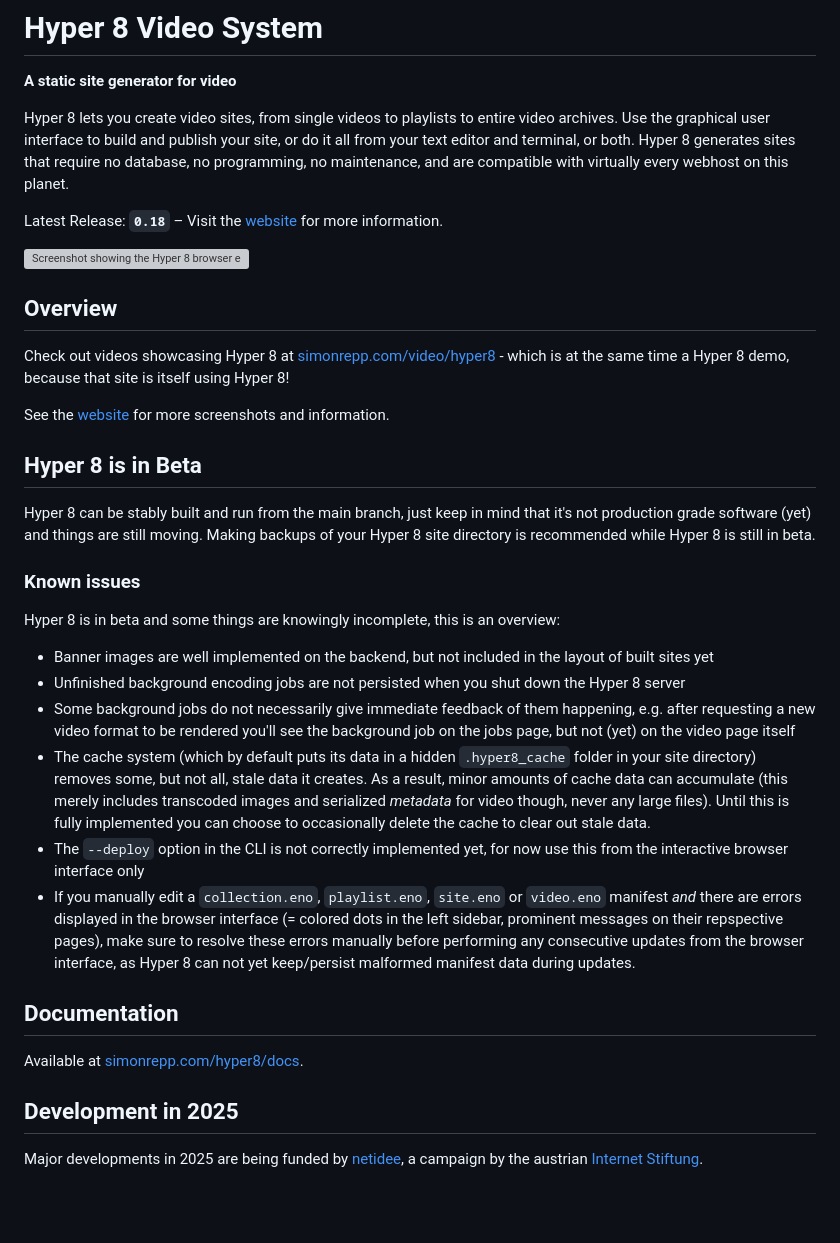
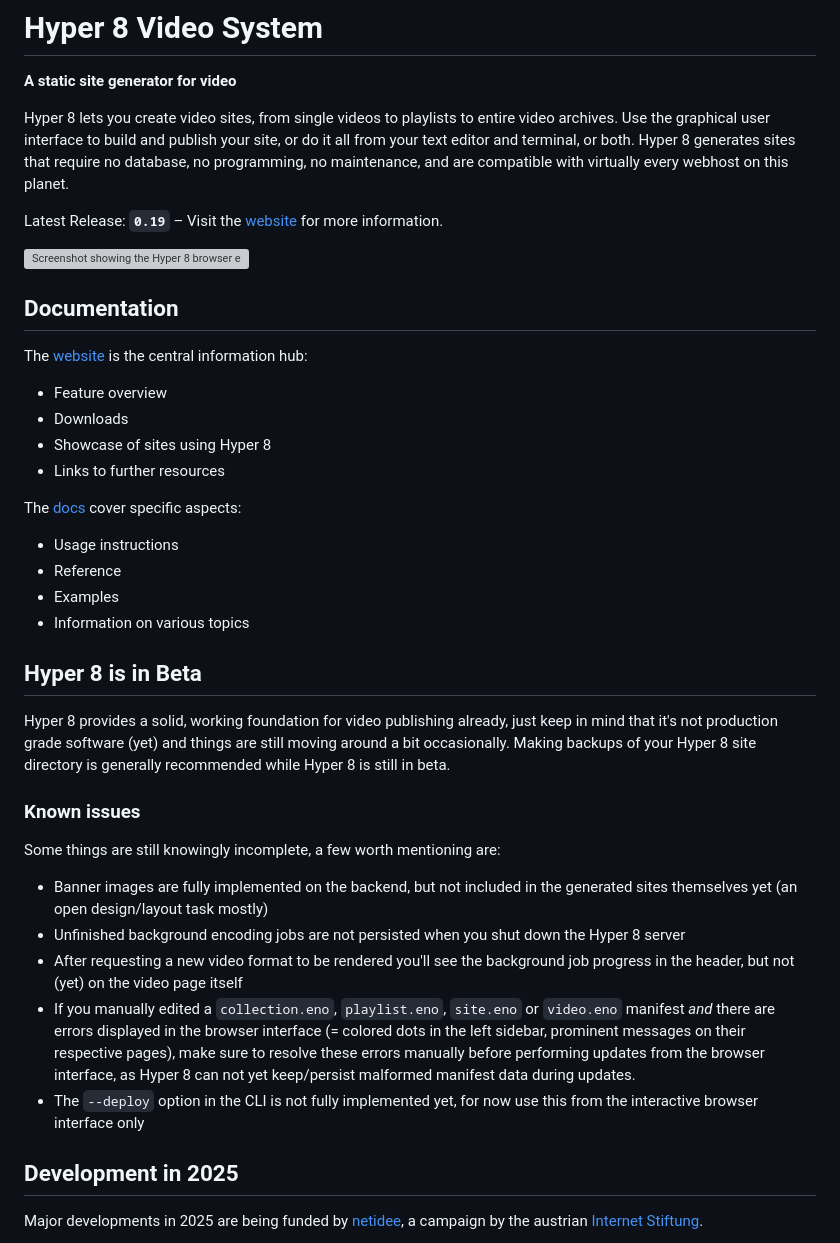
Before and after one commit to DineshKadiam/video-site-press, a Markdown page: README.md, the part around the change. GitHub-like rendering; blank space fills up the shorter version; grey boxes are pictures that could not be loaded.

```diff
--- a/README.md
+++ b/README.md
@@ -13,51 +13,51 @@ site, or do it all from your text editor and terminal, or both. Hyper 8
 generates sites that require no database, no programming, no maintenance, and
 are compatible with virtually every webhost on this planet.
 
-Latest Release: **`0.18`** – Visit the [website](https://simonrepp.com/hyper8) for more information.
+Latest Release: **`0.19`** – Visit the [website](https://simonrepp.com/hyper8) for more information.
 
 <img src="https://simonrepp.com/hyper8/readme.png?2" alt="Screenshot showing the Hyper 8 browser editor and a built page"/>
 
-## Overview
+## Documentation
 
-Check out videos showcasing Hyper 8 at [simonrepp.com/video/hyper8](https://simonrepp.com/video/hyper8/) - which is at the same time a Hyper 8 demo, because that site is itself using Hyper 8!
+The [website](https://simonrepp.com/hyper8) is the central information hub:
 
-See the [website](https://simonrepp.com/hyper8) for more screenshots and information.
+- Feature overview
+- Downloads
+- Showcase of sites using Hyper 8
+- Links to further resources
+
+The [docs](https://simonrepp.com/hyper8/docs) cover specific aspects:
+
+- Usage instructions
+- Reference
+- Examples
+- Information on various topics
 
 ## Hyper 8 is in Beta
 
-Hyper 8 can be stably built and run from the main branch, just keep in mind
-that it's not production grade software (yet) and things are still moving.
-Making backups of your Hyper 8 site directory is recommended while Hyper 8 is
-still in beta.
+Hyper 8 provides a solid, working foundation for video publishing already, just
+keep in mind that it's not production grade software (yet) and things are
+still moving around a bit occasionally. Making backups of your Hyper 8 site
+directory is generally recommended while Hyper 8 is still in beta.
 
 ### Known issues
 
-Hyper 8 is in beta and some things are knowingly incomplete, this is an overview:
+Some things are still knowingly incomplete, a few worth mentioning are:
 
-- Banner images are well implemented on the backend, but not included in the layout of built sites yet
-- Unfinished background encoding jobs are not persisted when you shut down the Hyper 8 server
-- Some background jobs do not necessarily give immediate feedback of them
-  happening, e.g. after requesting a new video format to be rendered you'll
-  see the background job on the jobs page, but not (yet) on the video page
-  itself
-- The cache system (which by default puts its data in a hidden `.hyper8_cache`
-  folder in your site directory) removes some, but not all, stale data it
-  creates. As a result, minor amounts of cache data can accumulate
-  (this merely includes transcoded images and serialized *metadata* for video
-  though, never any large files). Until this is fully implemented you can
-  choose to occasionally delete the cache to clear out stale data.
-- The `--deploy` option in the CLI is not correctly implemented yet, for now
-  use this from the interactive browser interface only
-- If you manually edit a `collection.eno`, `playlist.eno`, `site.eno` or
+- Banner images are fully implemented on the backend, but not included in the
+  generated sites themselves yet (an open design/layout task mostly)
+- Unfinished background encoding jobs are not persisted when you shut down the
+  Hyper 8 server
+- After requesting a new video format to be rendered you'll see the background
+  job progress in the header, but not (yet) on the video page itself
+- If you manually edited a `collection.eno`, `playlist.eno`, `site.eno` or
   `video.eno` manifest *and* there are errors displayed in the browser
   interface (= colored dots in the left sidebar, prominent messages on
-  their repspective pages), make sure to resolve these errors manually before
-  performing any consecutive updates from the browser interface, as Hyper 8
+  their respective pages), make sure to resolve these errors manually before
+  performing updates from the browser interface, as Hyper 8
   can not yet keep/persist malformed manifest data during updates.
-
-## Documentation
-
-Available at [simonrepp.com/hyper8/docs](https://simonrepp.com/hyper8/docs).
+- The `--deploy` option in the CLI is not fully implemented yet, for now
+  use this from the interactive browser interface only
 
 ## Development in 2025
 
```
